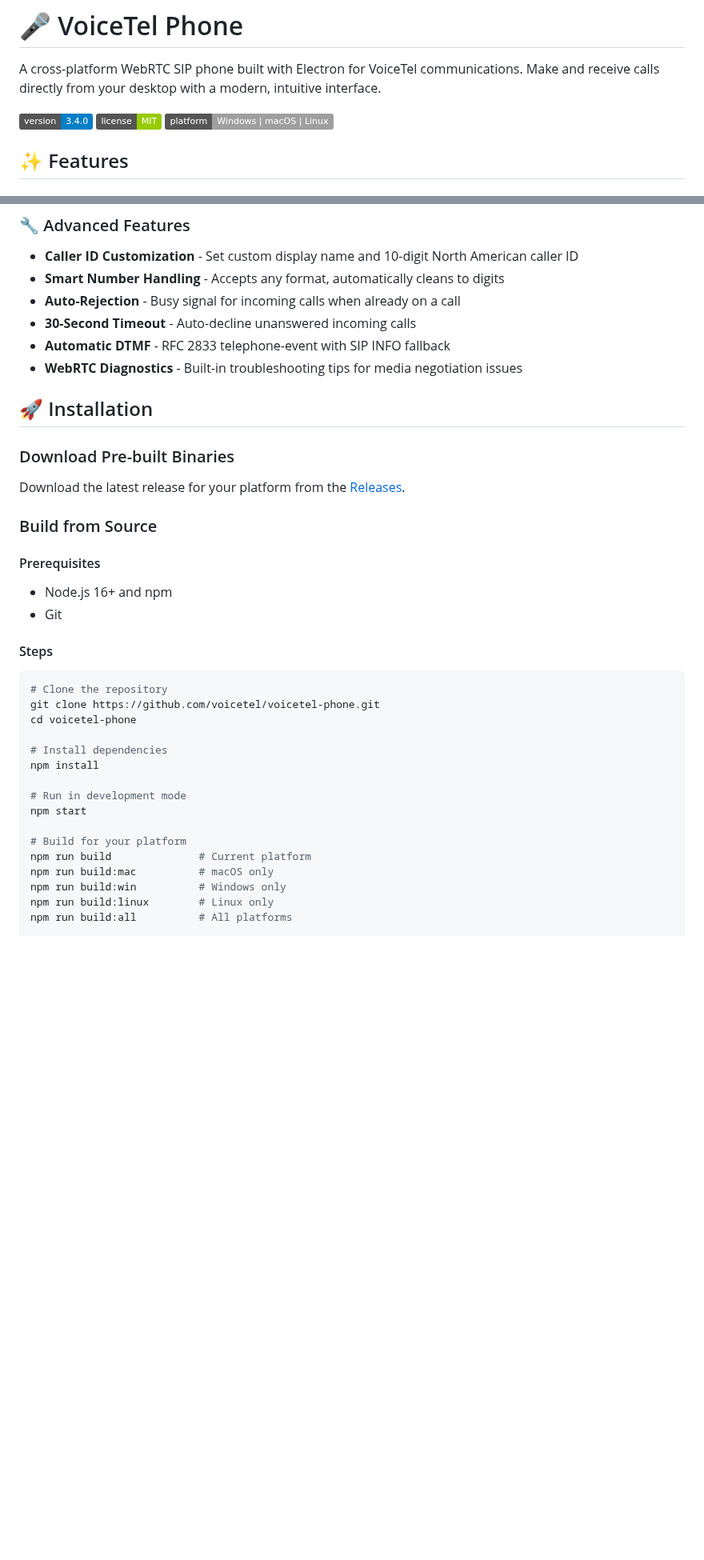
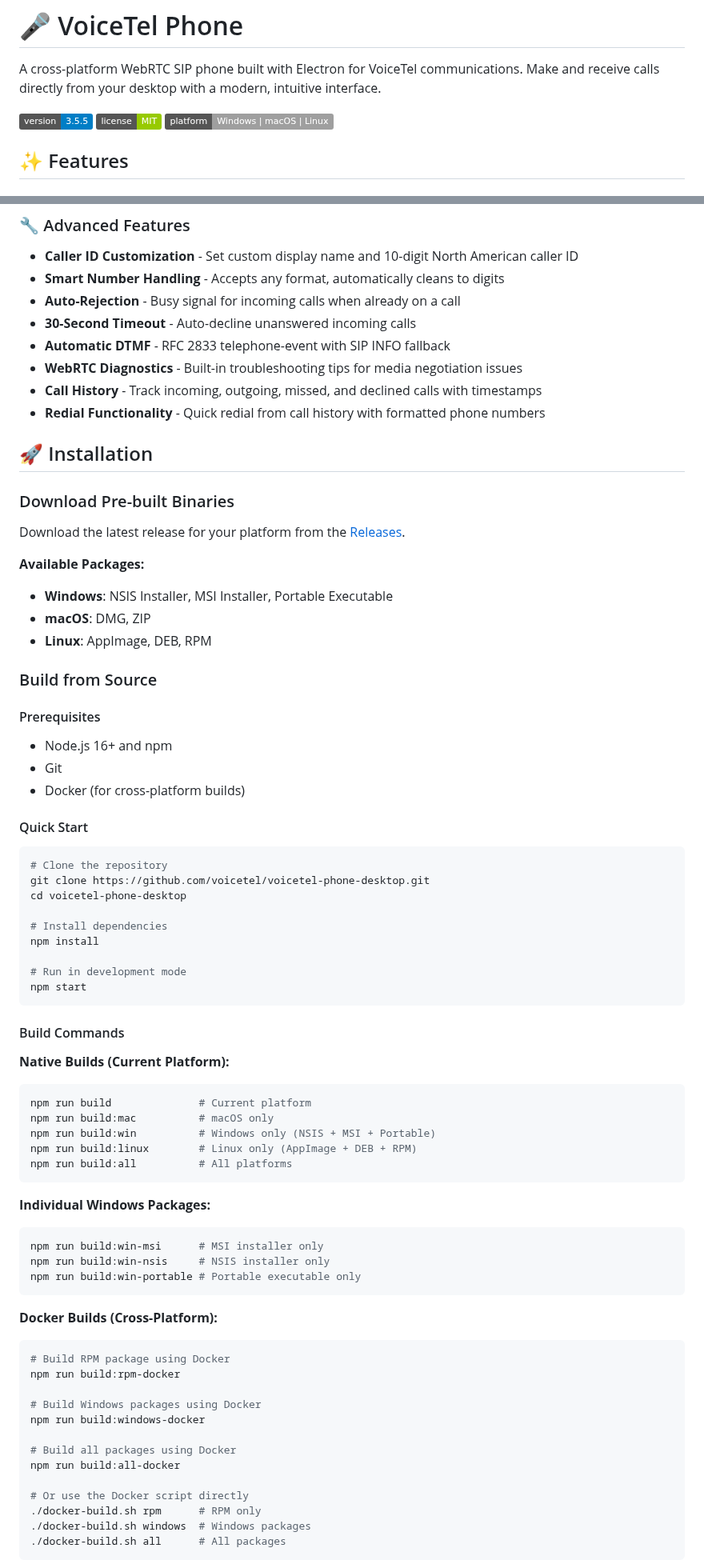
Before and after one commit to voicetel/voicetel-phone-desktop, a Markdown page: README.md, 2 parts joined by grey strips. Shown at 80% size. GitHub-like rendering; badges without logos; blank space fills up the shorter version.

Commit message:
Update README.md with current features and build options
- Updated version to 3.5.5
- Added call history and redial functionality to features
- Enhanced build instructions with comprehensive command reference
- Added individual Windows package build commands (MSI, NSIS, Portable)
- Added Docker build instructions and requirements
- Listed all available package formats for each platform
- Updated repository URLs to correct voicetel-phone-desktop repo

````diff
--- a/README.md
+++ b/README.md
@@ -2,7 +2,7 @@
 
 A cross-platform WebRTC SIP phone built with Electron for VoiceTel communications. Make and receive calls directly from your desktop with a modern, intuitive interface.
 
-![Version](https://img.shields.io/badge/version-3.4.0-blue)
+![Version](https://img.shields.io/badge/version-3.5.5-blue)
 ![License](https://img.shields.io/badge/license-MIT-green)
 ![Platform](https://img.shields.io/badge/platform-Windows%20%7C%20macOS%20%7C%20Linux-lightgrey)
 
@@ -38,33 +38,71 @@ A cross-platform WebRTC SIP phone built with Electron for VoiceTel communication
 - **30-Second Timeout** - Auto-decline unanswered incoming calls
 - **Automatic DTMF** - RFC 2833 telephone-event with SIP INFO fallback
 - **WebRTC Diagnostics** - Built-in troubleshooting tips for media negotiation issues
+- **Call History** - Track incoming, outgoing, missed, and declined calls with timestamps
+- **Redial Functionality** - Quick redial from call history with formatted phone numbers
 
 ## 🚀 Installation
 
 ### Download Pre-built Binaries
-Download the latest release for your platform from the [Releases](https://github.com/voicetel/voicetel-phone/releases).
+Download the latest release for your platform from the [Releases](https://github.com/voicetel/voicetel-phone-desktop/releases).
+
+**Available Packages:**
+- **Windows**: NSIS Installer, MSI Installer, Portable Executable
+- **macOS**: DMG, ZIP
+- **Linux**: AppImage, DEB, RPM
 
 ### Build from Source
 
 #### Prerequisites
 - Node.js 16+ and npm
 - Git
+- Docker (for cross-platform builds)
 
-#### Steps
+#### Quick Start
 ```bash
 # Clone the repository
-git clone https://github.com/voicetel/voicetel-phone.git
-cd voicetel-phone
+git clone https://github.com/voicetel/voicetel-phone-desktop.git
+cd voicetel-phone-desktop
 
 # Install dependencies
 npm install
 
 # Run in development mode
 npm start
+```
 
-# Build for your platform
+#### Build Commands
+
+**Native Builds (Current Platform):**
+```bash
 npm run build              # Current platform
 npm run build:mac          # macOS only
-npm run build:win          # Windows only
-npm run build:linux        # Linux only
+npm run build:win          # Windows only (NSIS + MSI + Portable)
+npm run build:linux        # Linux only (AppImage + DEB + RPM)
 npm run build:all          # All platforms
+```
+
+**Individual Windows Packages:**
+```bash
+npm run build:win-msi      # MSI installer only
+npm run build:win-nsis     # NSIS installer only
+npm run build:win-portable # Portable executable only
+```
+
+**Docker Builds (Cross-Platform):**
+```bash
+# Build RPM package using Docker
+npm run build:rpm-docker
+
+# Build Windows packages using Docker
+npm run build:windows-docker
+
+# Build all packages using Docker
+npm run build:all-docker
+
+# Or use the Docker script directly
+./docker-build.sh rpm      # RPM only
+./docker-build.sh windows  # Windows packages
+./docker-build.sh all      # All packages
+```
+
````
Also changed, not shown: other parts of README.md (+9 -0 lines).
